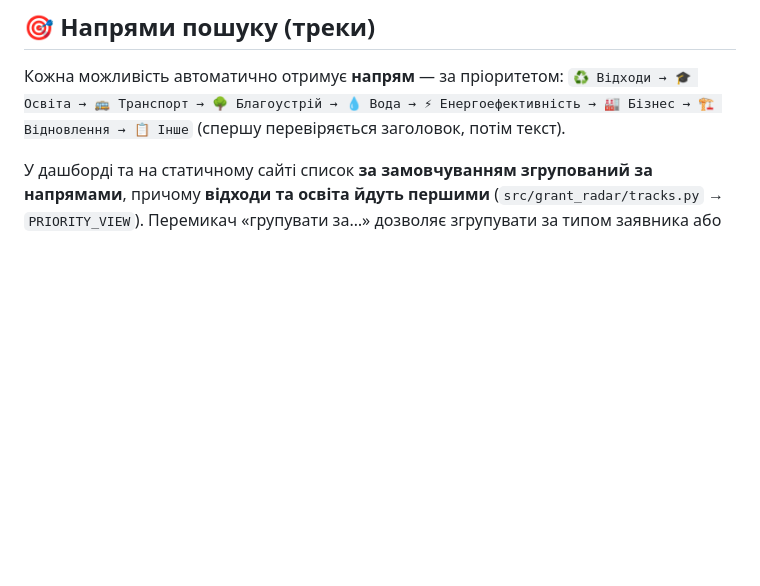
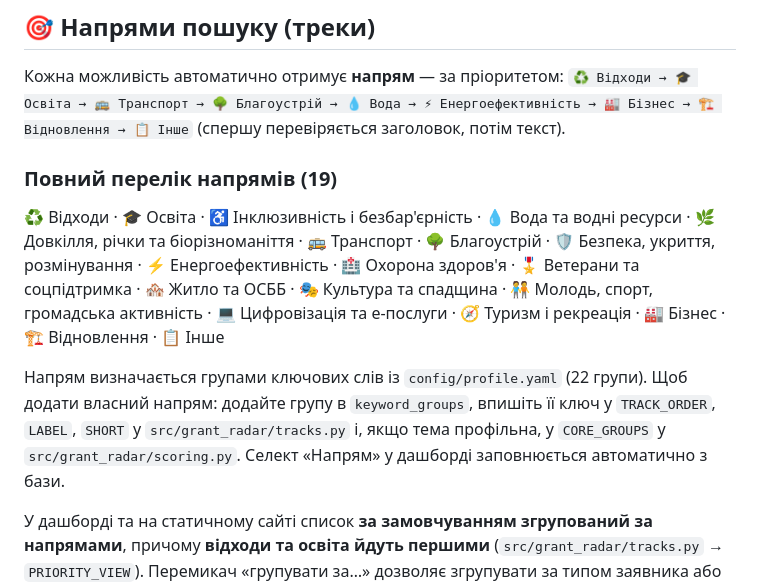
Before and after one commit to adanossot04-spec/kp-grant-radar, a Markdown page: README.md, the part around one of its changes. Rendered like a GitHub page; blank space fills up the shorter version.

```diff
--- a/README.md
+++ b/README.md
@@ -277,6 +277,21 @@ kp-grant-radar/
 `♻️ Відходи → 🎓 Освіта → 🚌 Транспорт → 🌳 Благоустрій → 💧 Вода → ⚡ Енергоефективність → 🏭 Бізнес → 🏗 Відновлення → 📋 Інше`
 (спершу перевіряється заголовок, потім текст).
 
+### Повний перелік напрямів (19)
+♻️ Відходи · 🎓 Освіта · ♿ Інклюзивність і безбар'єрність · 💧 Вода та водні ресурси ·
+🌿 Довкілля, річки та біорізноманіття · 🚌 Транспорт · 🌳 Благоустрій ·
+🛡 Безпека, укриття, розмінування · ⚡ Енергоефективність · 🏥 Охорона здоров'я ·
+🎖 Ветерани та соцпідтримка · 🏘 Житло та ОСББ · 🎭 Культура та спадщина ·
+🧑‍🤝‍🧑 Молодь, спорт, громадська активність · 💻 Цифровізація та е-послуги ·
+🧭 Туризм і рекреація · 🏭 Бізнес · 🏗 Відновлення · 📋 Інше
+
+Напрям визначається групами ключових слів із `config/profile.yaml` (22 групи).
+Щоб додати власний напрям: додайте групу в `keyword_groups`, впишіть її ключ у
+`TRACK_ORDER`, `LABEL`, `SHORT` у `src/grant_radar/tracks.py` і, якщо тема профільна,
+у `CORE_GROUPS` у `src/grant_radar/scoring.py`. Селект «Напрям» у дашборді
+заповнюється автоматично з бази.
+
+
 У дашборді та на статичному сайті список **за замовчуванням згрупований за напрямами**,
 причому **відходи та освіта йдуть першими** (`src/grant_radar/tracks.py` → `PRIORITY_VIEW`).
 Перемикач «групувати за…» дозволяє згрупувати за типом заявника або показати єдиний список.
```
Also changed, not shown: other parts of README.md (+58 -0 lines).
